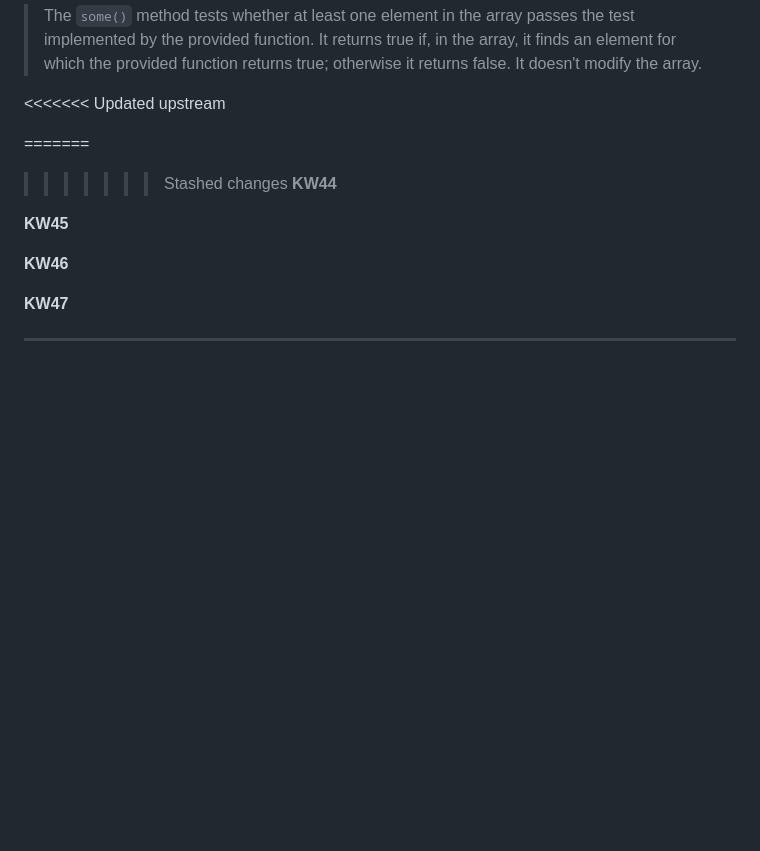
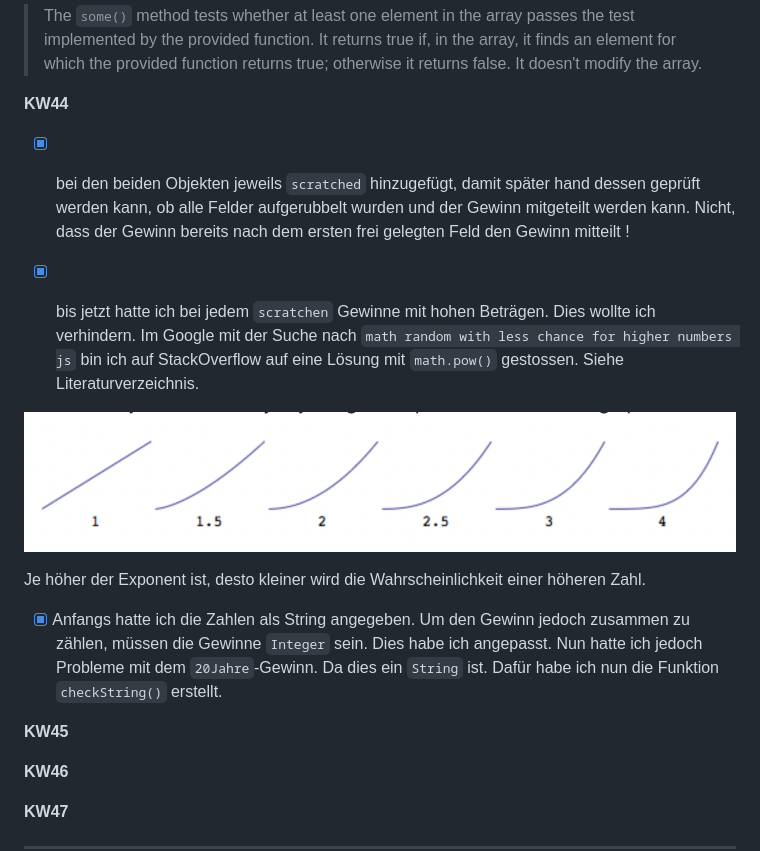
Before and after one commit to DorisSch15/win4life, a Markdown page: readme.md, the part around the change printed below. GitHub-like rendering; pictures changed too: src/assets/images/pow-curve.png (added); blank space fills up the shorter version.

Commit message:
readme.md - updated

```diff
--- a/readme.md
+++ b/readme.md
@@ -144,12 +144,17 @@ function createNewGambleNumbers() {
 MDN:
 >The `some()` method tests whether at least one element in the array passes the test implemented by the provided function. It returns true if, in the array, it finds an element for which the provided function returns true; otherwise it returns false. It doesn't modify the array.
 
-<<<<<<< Updated upstream
+**KW44**
+- [X] bei den beiden Objekten jeweils `scratched` hinzugefügt, damit später hand dessen geprüft werden kann, ob alle Felder aufgerubbelt wurden und der Gewinn mitgeteilt werden kann. Nicht, dass der Gewinn bereits nach dem ersten frei gelegten Feld den Gewinn mitteilt !
 
+- [X] bis jetzt hatte ich bei jedem `scratchen` Gewinne mit hohen Beträgen. Dies wollte ich verhindern. Im Google mit der Suche nach `math random with less chance for higher numbers js` bin ich auf StackOverflow auf eine Lösung mit `math.pow()`
+gestossen. Siehe Literaturverzeichnis.
 
-=======
->>>>>>> Stashed changes
-**KW44**
+![math.pow()](./src/assets/images/pow-curve.png)
+
+Je höher der Exponent ist, desto kleiner wird die Wahrscheinlichkeit einer höheren Zahl.
+
+- [X] Anfangs hatte ich die Zahlen als String angegeben. Um den Gewinn jedoch zusammen zu zählen, müssen die Gewinne `Integer` sein. Dies habe ich angepasst. Nun hatte ich jedoch Probleme mit dem `20Jahre`-Gewinn. Da dies ein `String` ist. Dafür habe ich nun die Funktion `checkString()` erstellt.
 
 **KW45**
 
```
Also changed, not shown: other parts of readme.md (+6 -0 lines).
